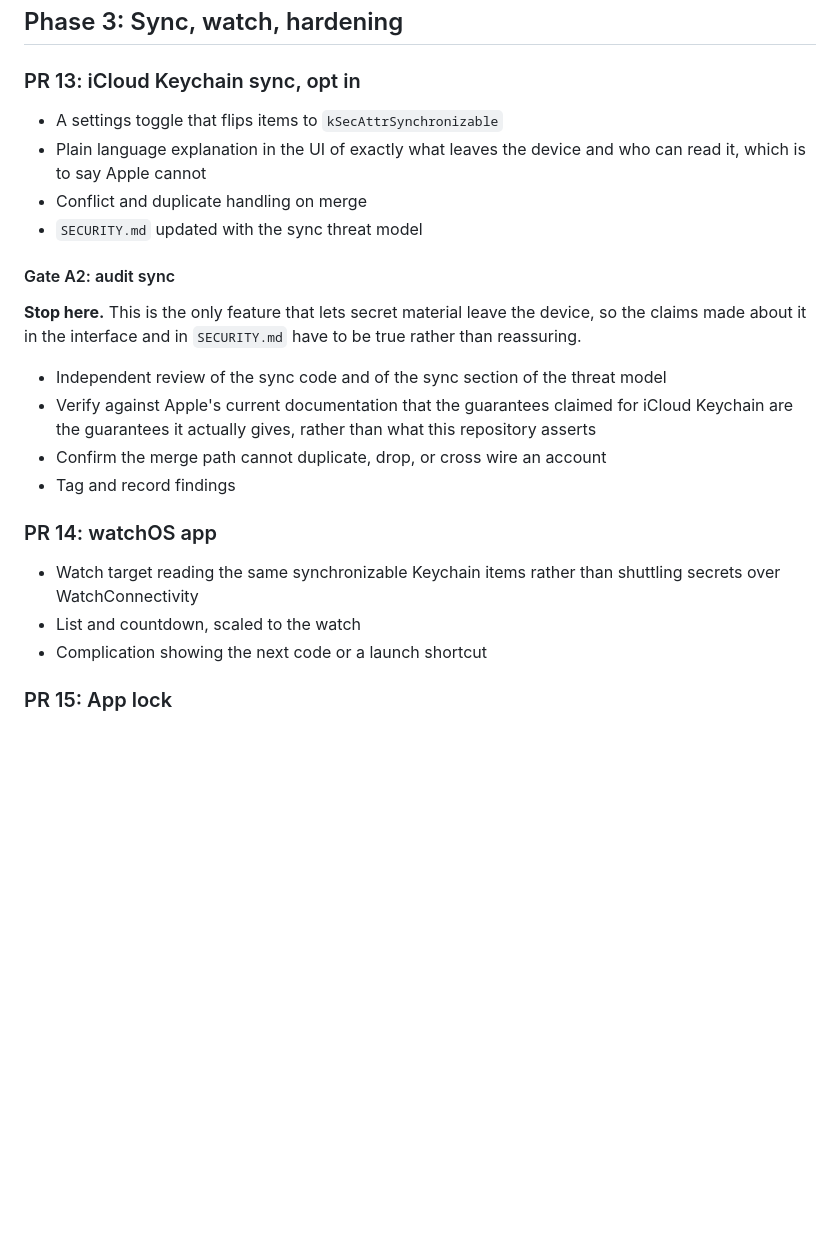
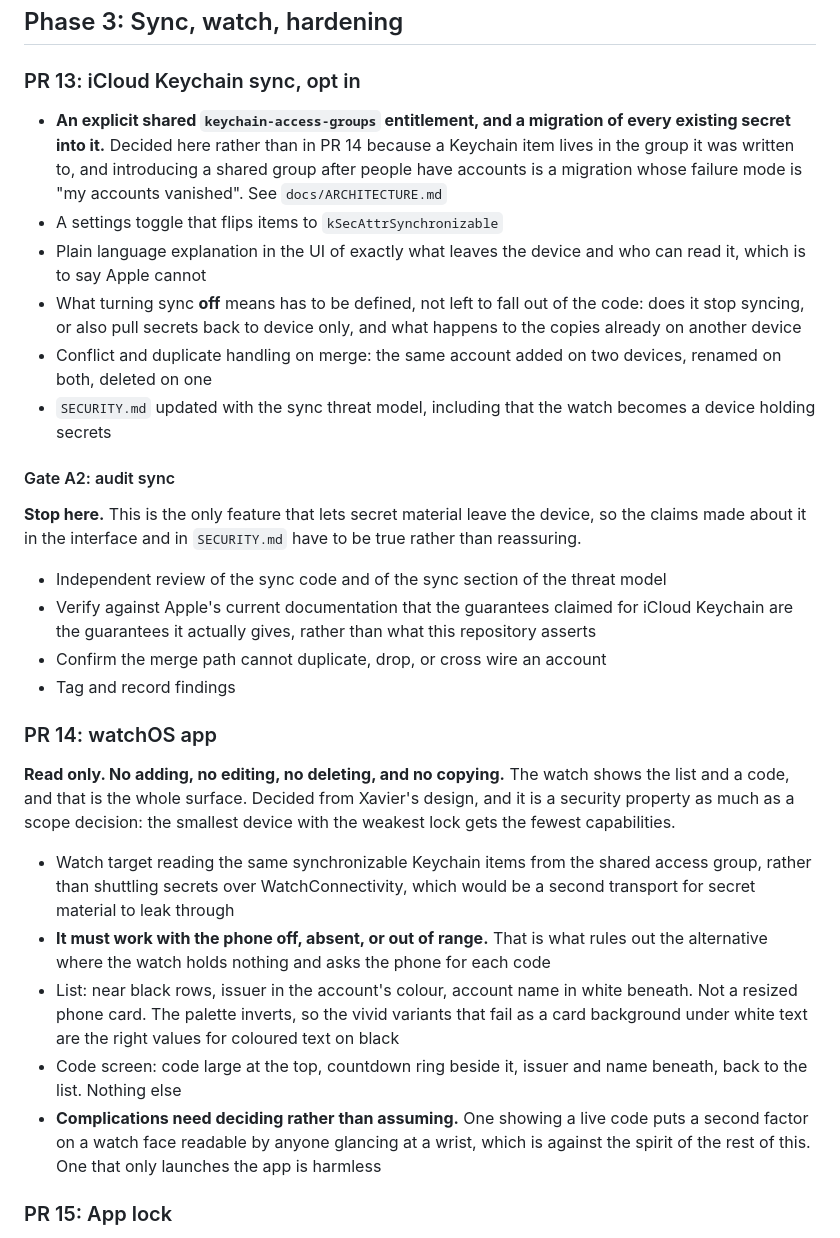
Before and after one commit to dragut-eth/openfactor, a Markdown page: docs/ROADMAP.md, the part around the change. Drawn GitHub-style; blank space fills up the shorter version.

```diff
--- a/docs/ROADMAP.md
+++ b/docs/ROADMAP.md
@@ -282,11 +282,20 @@ wait. Anything touching correctness or security is fixed immediately, wherever w
 
 ### PR 13: iCloud Keychain sync, opt in
 
+- **An explicit shared `keychain-access-groups` entitlement, and a migration of every
+  existing secret into it.** Decided here rather than in PR 14 because a Keychain item lives
+  in the group it was written to, and introducing a shared group after people have accounts
+  is a migration whose failure mode is "my accounts vanished". See `docs/ARCHITECTURE.md`
 - A settings toggle that flips items to `kSecAttrSynchronizable`
 - Plain language explanation in the UI of exactly what leaves the device and who can read
   it, which is to say Apple cannot
-- Conflict and duplicate handling on merge
-- `SECURITY.md` updated with the sync threat model
+- What turning sync **off** means has to be defined, not left to fall out of the code: does
+  it stop syncing, or also pull secrets back to device only, and what happens to the copies
+  already on another device
+- Conflict and duplicate handling on merge: the same account added on two devices, renamed
+  on both, deleted on one
+- `SECURITY.md` updated with the sync threat model, including that the watch becomes a
+  device holding secrets
 
 #### Gate A2: audit sync
 
@@ -302,10 +311,24 @@ reassuring.
 
 ### PR 14: watchOS app
 
-- Watch target reading the same synchronizable Keychain items rather than shuttling
-  secrets over WatchConnectivity
-- List and countdown, scaled to the watch
-- Complication showing the next code or a launch shortcut
+**Read only. No adding, no editing, no deleting, and no copying.** The watch shows the list
+and a code, and that is the whole surface. Decided from Xavier's design, and it is a
+security property as much as a scope decision: the smallest device with the weakest lock
+gets the fewest capabilities.
+
+- Watch target reading the same synchronizable Keychain items from the shared access group,
+  rather than shuttling secrets over WatchConnectivity, which would be a second transport
+  for secret material to leak through
+- **It must work with the phone off, absent, or out of range.** That is what rules out the
+  alternative where the watch holds nothing and asks the phone for each code
+- List: near black rows, issuer in the account's colour, account name in white beneath.
+  Not a resized phone card. The palette inverts, so the vivid variants that fail as a card
+  background under white text are the right values for coloured text on black
+- Code screen: code large at the top, countdown ring beside it, issuer and name beneath,
+  back to the list. Nothing else
+- **Complications need deciding rather than assuming.** One showing a live code puts a
+  second factor on a watch face readable by anyone glancing at a wrist, which is against
+  the spirit of the rest of this. One that only launches the app is harmless
 
 ### PR 15: App lock
 
```
Also changed, not shown: docs/ARCHITECTURE.md (+24 -6 lines).
